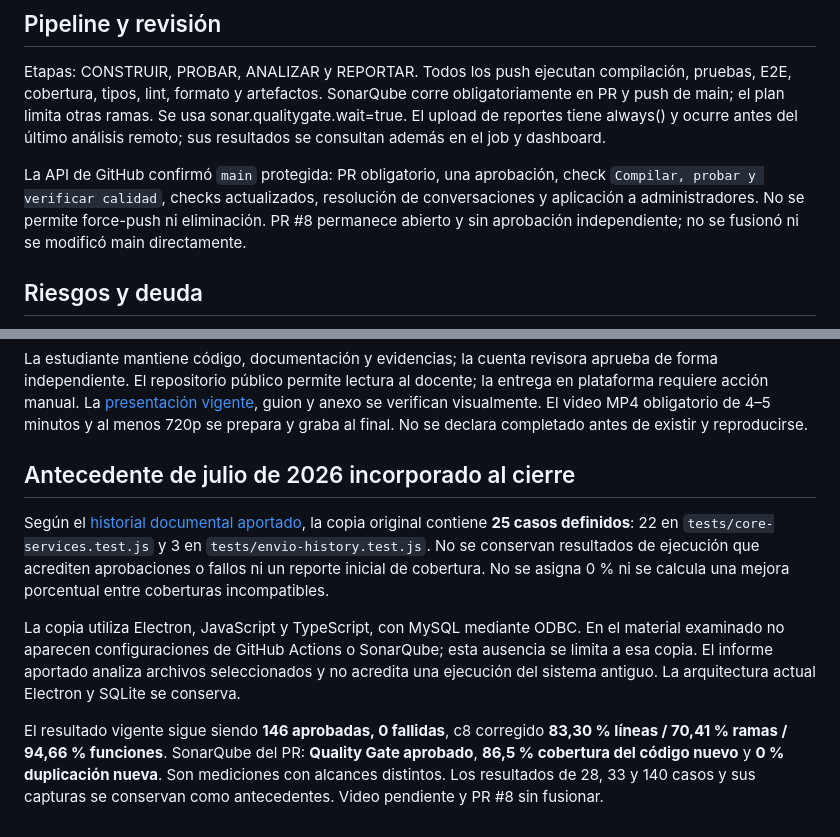
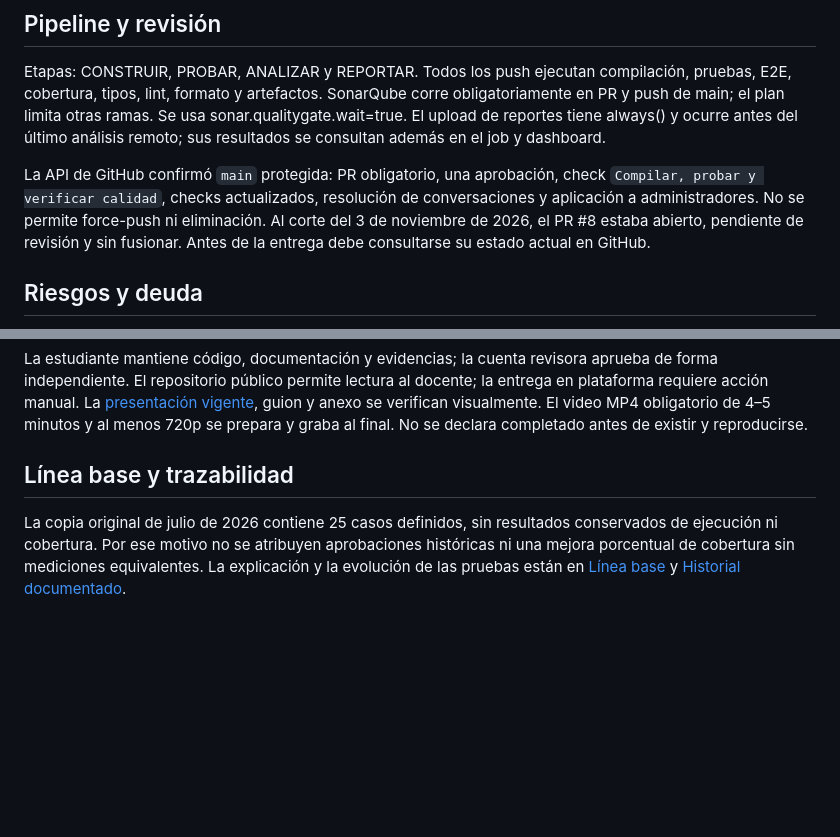
Before and after one commit to Acsa-Jael-Reyes-Gomez/SoporteTecnico-Calidad, a Markdown page: docs/SQA-Plan.md, 2 parts joined by grey strips. Drawn GitHub-style; blank space fills up the shorter version.

Commit message:
docs: simplificar antecedentes y precisar métricas del cierre

```diff
--- a/docs/SQA-Plan.md
+++ b/docs/SQA-Plan.md
@@ -35,7 +35,7 @@ Todos los tests y comandos obligatorios deben terminar en exit 0. SonarQube exig
 
 Etapas: CONSTRUIR, PROBAR, ANALIZAR y REPORTAR. Todos los push ejecutan compilación, pruebas, E2E, cobertura, tipos, lint, formato y artefactos. SonarQube corre obligatoriamente en PR y push de main; el plan limita otras ramas. Se usa sonar.qualitygate.wait=true. El upload de reportes tiene always() y ocurre antes del último análisis remoto; sus resultados se consultan además en el job y dashboard.
 
-La API de GitHub confirmó `main` protegida: PR obligatorio, una aprobación, check `Compilar, probar y verificar calidad`, checks actualizados, resolución de conversaciones y aplicación a administradores. No se permite force-push ni eliminación. PR #8 permanece abierto y sin aprobación independiente; no se fusionó ni se modificó main directamente.
+La API de GitHub confirmó `main` protegida: PR obligatorio, una aprobación, check `Compilar, probar y verificar calidad`, checks actualizados, resolución de conversaciones y aplicación a administradores. No se permite force-push ni eliminación. Al corte del 3 de noviembre de 2026, el PR #8 estaba abierto, pendiente de revisión y sin fusionar. Antes de la entrega debe consultarse su estado actual en GitHub.
 
 ## Riesgos y deuda
 
@@ -47,10 +47,6 @@ Los hallazgos iniciales y su tratamiento individual están en [HALLAZGOS_SONAR.m
 
 La estudiante mantiene código, documentación y evidencias; la cuenta revisora aprueba de forma independiente. El repositorio público permite lectura al docente; la entrega en plataforma requiere acción manual. La [presentación vigente](presentacion/final/Presentacion_SQA_Final.pdf), guion y anexo se verifican visualmente. El video MP4 obligatorio de 4–5 minutos y al menos 720p se prepara y graba al final. No se declara completado antes de existir y reproducirse.
 
-## Antecedente de julio de 2026 incorporado al cierre
+## Línea base y trazabilidad
 
-Según el [historial documental aportado](calidad/antecedentes/Historial_Verificado_SoporteTecnico_PreSQA.md), la copia original contiene **25 casos definidos**: 22 en `tests/core-services.test.js` y 3 en `tests/envio-history.test.js`. No se conservan resultados de ejecución que acrediten aprobaciones o fallos ni un reporte inicial de cobertura. No se asigna 0 % ni se calcula una mejora porcentual entre coberturas incompatibles.
-
-La copia utiliza Electron, JavaScript y TypeScript, con MySQL mediante ODBC. En el material examinado no aparecen configuraciones de GitHub Actions o SonarQube; esta ausencia se limita a esa copia. El informe aportado analiza archivos seleccionados y no acredita una ejecución del sistema antiguo. La arquitectura actual Electron y SQLite se conserva.
-
-El resultado vigente sigue siendo **146 aprobadas, 0 fallidas**, c8 corregido **83,30 % líneas / 70,41 % ramas / 94,66 % funciones**. SonarQube del PR: **Quality Gate aprobado**, **86,5 % cobertura del código nuevo** y **0 % duplicación nueva**. Son mediciones con alcances distintos. Los resultados de 28, 33 y 140 casos y sus capturas se conservan como antecedentes. Video pendiente y PR #8 sin fusionar.
+La copia original de julio de 2026 contiene 25 casos definidos, sin resultados conservados de ejecución ni cobertura. Por ese motivo no se atribuyen aprobaciones históricas ni una mejora porcentual de cobertura sin mediciones equivalentes. La explicación y la evolución de las pruebas están en [Línea base](Linea-Base-Calidad.md) y [Historial documentado](calidad/antecedentes/Historial_Verificado_SoporteTecnico_PreSQA.md).
```
